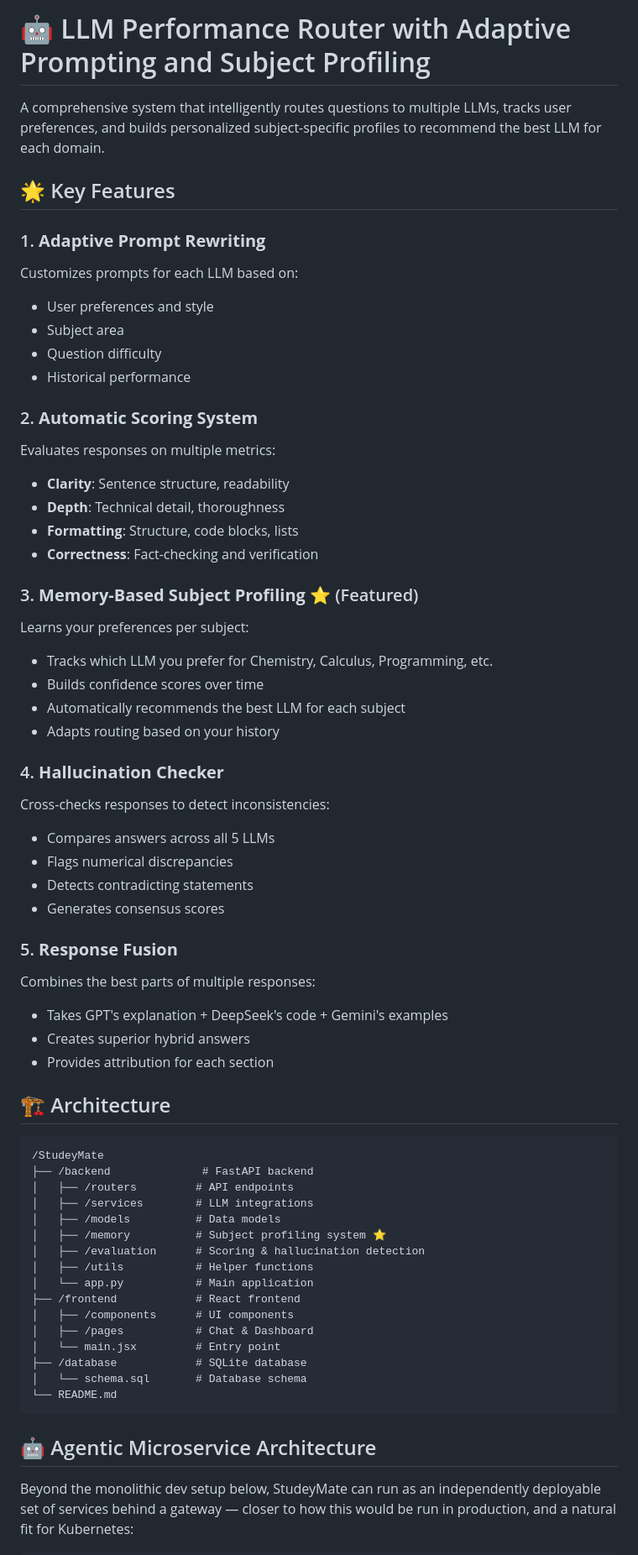
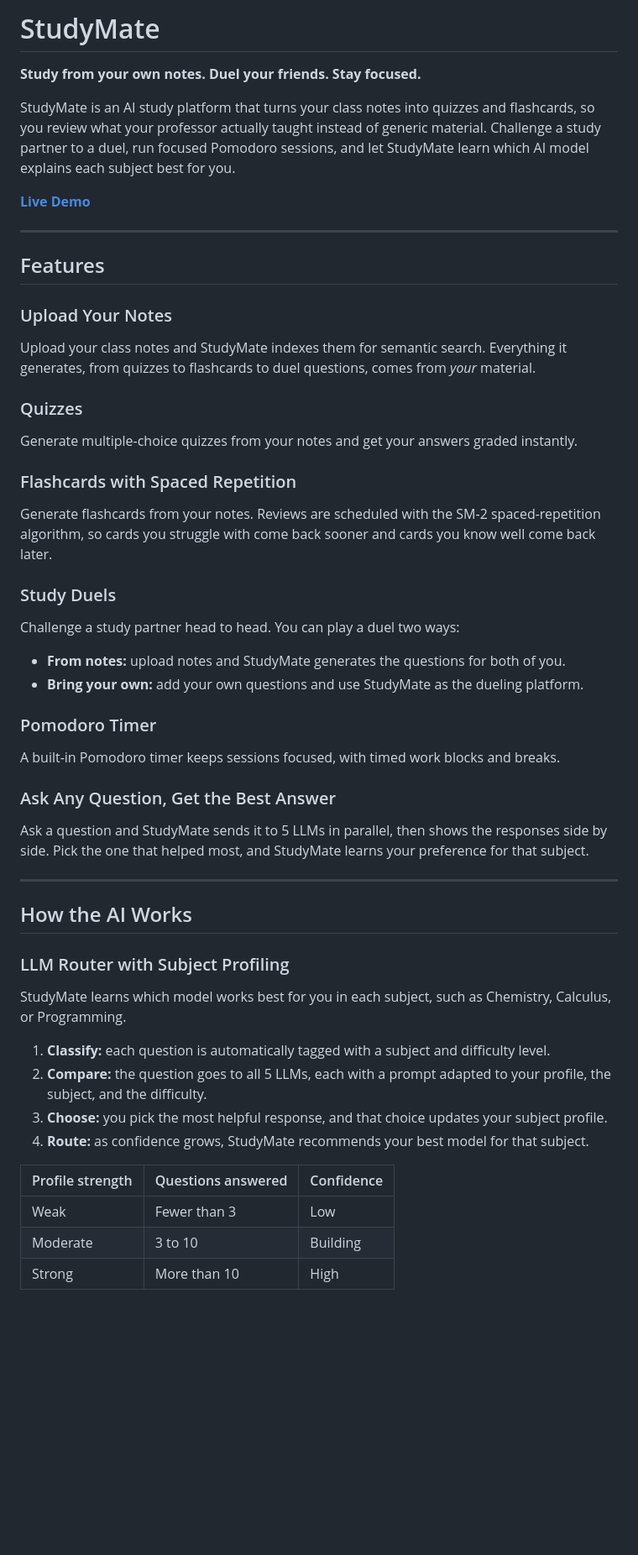
Before and after one commit to Delight-bot/Study-Mate, a Markdown page: README.md, the part around one of its changes. Shown at 84% size. Rendered like a GitHub page; blank space fills up the shorter version.

````diff
--- a/README.md
+++ b/README.md
@@ -1,66 +1,50 @@
-# 🤖 LLM Performance Router with Adaptive Prompting and Subject Profiling
+# StudyMate
 
-A comprehensive system that intelligently routes questions to multiple LLMs, tracks user preferences, and builds personalized subject-specific profiles to recommend the best LLM for each domain.
+**Study from your own notes. Duel your friends. Stay focused.**
 
-## 🌟 Key Features
+StudyMate is an AI study platform that turns your class notes into quizzes and flashcards, so you review what your professor actually taught instead of generic material. Challenge a study partner to a duel, run focused Pomodoro sessions, and let StudyMate learn which AI model explains each subject best for you.
 
-### 1. **Adaptive Prompt Rewriting**
-Customizes prompts for each LLM based on:
-- User preferences and style
-- Subject area
-- Question difficulty
-- Historical performance
+**[Live Demo](https://delight-bot.github.io/Study-Mate/)**
 
-### 2. **Automatic Scoring System**
-Evaluates responses on multiple metrics:
-- **Clarity**: Sentence structure, readability
-- **Depth**: Technical detail, thoroughness
-- **Formatting**: Structure, code blocks, lists
-- **Correctness**: Fact-checking and verification
+---
 
-### 3. **Memory-Based Subject Profiling** ⭐ (Featured)
-Learns your preferences per subject:
-- Tracks which LLM you prefer for Chemistry, Calculus, Programming, etc.
-- Builds confidence scores over time
-- Automatically recommends the best LLM for each subject
-- Adapts routing based on your history
+## Features
 
-### 4. **Hallucination Checker**
-Cross-checks responses to detect inconsistencies:
-- Compares answers across all 5 LLMs
-- Flags numerical discrepancies
-- Detects contradicting statements
-- Generates consensus scores
+### Upload Your Notes
+Upload your class notes and StudyMate indexes them for semantic search. Everything it generates, from quizzes to flashcards to duel questions, comes from *your* material.
 
-### 5. **Response Fusion**
-Combines the best parts of multiple responses:
-- Takes GPT's explanation + DeepSeek's code + Gemini's examples
-- Creates superior hybrid answers
-- Provides attribution for each section
+### Quizzes
+Generate multiple-choice quizzes from your notes and get your answers graded instantly.
 
-## 🏗️ Architecture
+### Flashcards with Spaced Repetition
+Generate flashcards from your notes. Reviews are scheduled with the SM-2 spaced-repetition algorithm, so cards you struggle with come back sooner and cards you know well come back later.
 
-```
-/StudeyMate
-├── /backend              # FastAPI backend
-│   ├── /routers         # API endpoints
-│   ├── /services        # LLM integrations
-│   ├── /models          # Data models
-│   ├── /memory          # Subject profiling system ⭐
-│   ├── /evaluation      # Scoring & hallucination detection
-│   ├── /utils           # Helper functions
-│   └── app.py           # Main application
-├── /frontend            # React frontend
-│   ├── /components      # UI components
-│   ├── /pages           # Chat & Dashboard
-│   └── main.jsx         # Entry point
-├── /database            # SQLite database
-│   └── schema.sql       # Database schema
-└── README.md
-```
+### Study Duels
+Challenge a study partner head to head. You can play a duel two ways:
+- **From notes:** upload notes and StudyMate generates the questions for both of you.
+- **Bring your own:** add your own questions and use StudyMate as the dueling platform.
 
-## 🤖 Agentic Microservice Architecture
+### Pomodoro Timer
+A built-in Pomodoro timer keeps sessions focused, with timed work blocks and breaks.
 
-Beyond the monolithic dev setup below, StudeyMate can run as an independently
-deployable set of services behind a gateway — closer to how this would be run
-in production, and a natural fit for Kubernetes:
+### Ask Any Question, Get the Best Answer
+Ask a question and StudyMate sends it to 5 LLMs in parallel, then shows the responses side by side. Pick the one that helped most, and StudyMate learns your preference for that subject.
+
+---
+
+## How the AI Works
+
+### LLM Router with Subject Profiling
+StudyMate learns which model works best for you in each subject, such as Chemistry, Calculus, or Programming.
+
+1. **Classify:** each question is automatically tagged with a subject and difficulty level.
+2. **Compare:** the question goes to all 5 LLMs, each with a prompt adapted to your profile, the subject, and the difficulty.
+3. **Choose:** you pick the most helpful response, and that choice updates your subject profile.
+4. **Route:** as confidence grows, StudyMate recommends your best model for that subject.
+
+| Profile strength | Questions answered | Confidence |
+|---|---|---|
+| Weak | Fewer than 3 | Low |
+| Moderate | 3 to 10 | Building |
+| Strong | More than 10 | High |
+
````
Also changed, not shown: other parts of README.md (+172 -203 lines).
